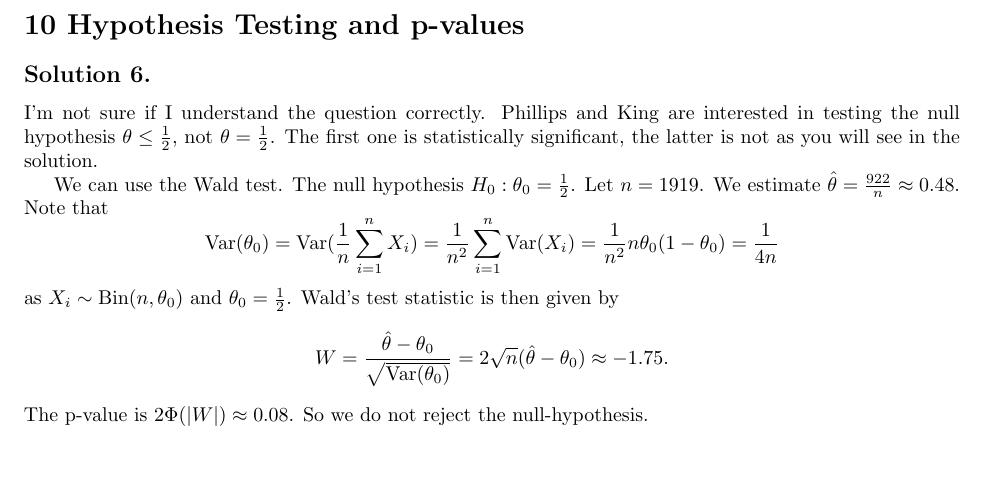
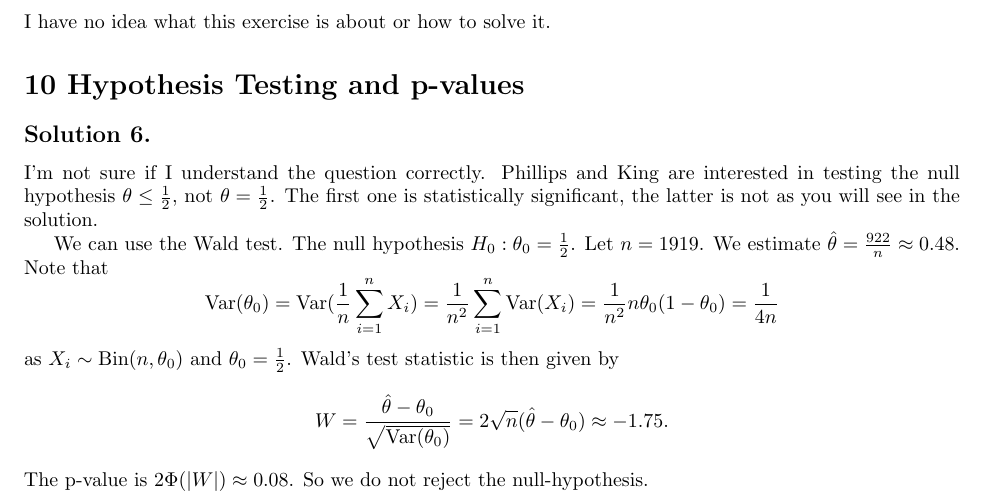
Before and after one commit to noudald/all-of-statistics, a LaTeX document (main.tex, which reads ch8.tex): part of page 31 of 33, cut at the place of the change, the shorter picture padded with empty space. Compiled offline with pdfLaTeX.

Commit message:
I have no idea how to solve exercise 8.8

```diff
--- a/ch8.tex
+++ b/ch8.tex
@@ -119,3 +119,8 @@ Let $\theta = 1$.
         \end{equation*}
         as $n \to \infty$.
 \end{itemize}
+
+
+\subsection*{Solution 8.8}
+
+I have no idea what this exercise is about or how to solve it.
```
